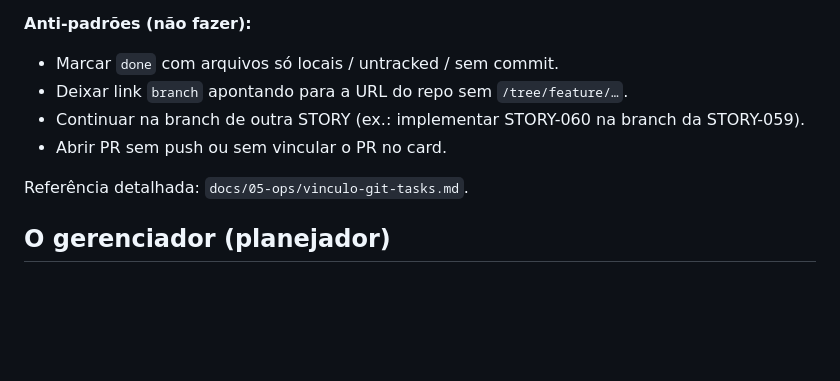
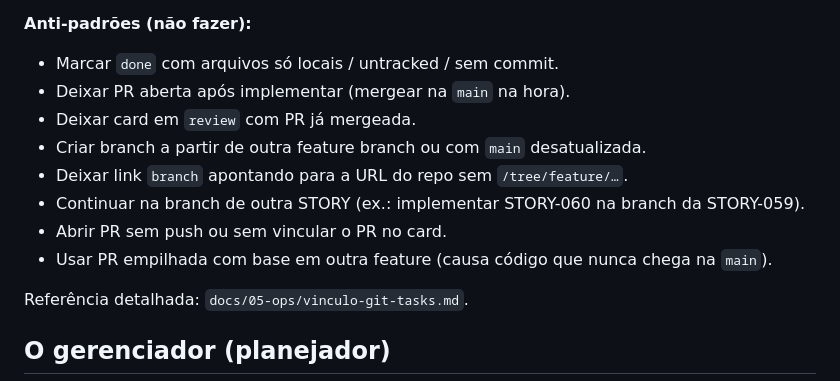
Before and after one commit to gabrielnatan/full-delivery, a Markdown page: CLAUDE.md, the part around one of its changes. Drawn GitHub-style; blank space fills up the shorter version.

```diff
--- a/CLAUDE.md
+++ b/CLAUDE.md
@@ -84,9 +103,13 @@ execute **toda** a sequência abaixo — uma história por branch/PR.
 
 **Anti-padrões (não fazer):**
 - Marcar `done` com arquivos só locais / untracked / sem commit.
+- Deixar PR aberta após implementar (mergear na `main` na hora).
+- Deixar card em `review` com PR já mergeada.
+- Criar branch a partir de outra feature branch ou com `main` desatualizada.
 - Deixar link `branch` apontando para a URL do repo sem `/tree/feature/…`.
 - Continuar na branch de outra STORY (ex.: implementar STORY-060 na branch da STORY-059).
 - Abrir PR sem push ou sem vincular o PR no card.
+- Usar PR empilhada com base em outra feature (causa código que nunca chega na `main`).
 
 Referência detalhada: `docs/05-ops/vinculo-git-tasks.md`.
 
```
Also changed, not shown: other parts of CLAUDE.md (+29 -10 lines).
